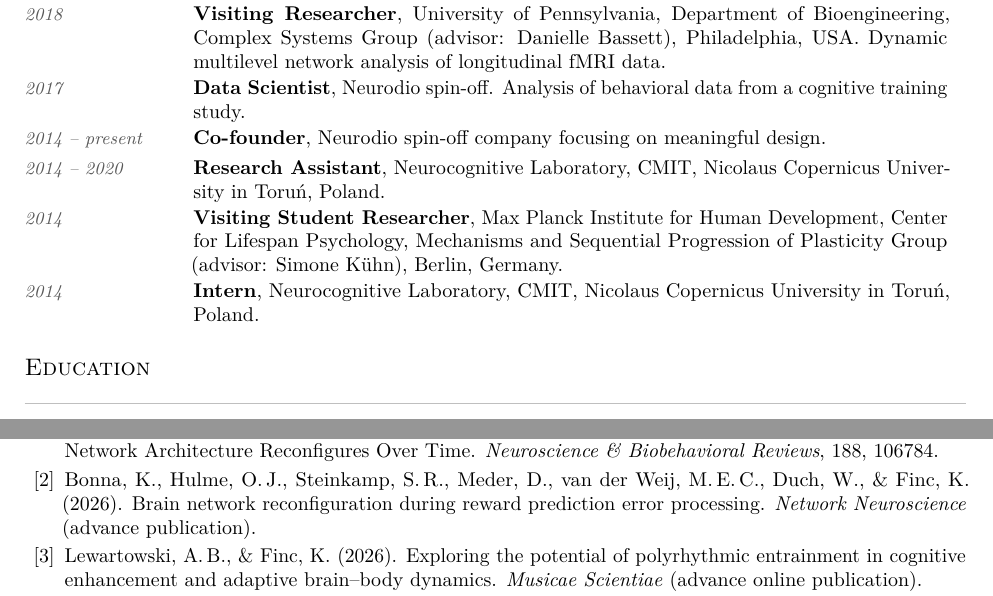
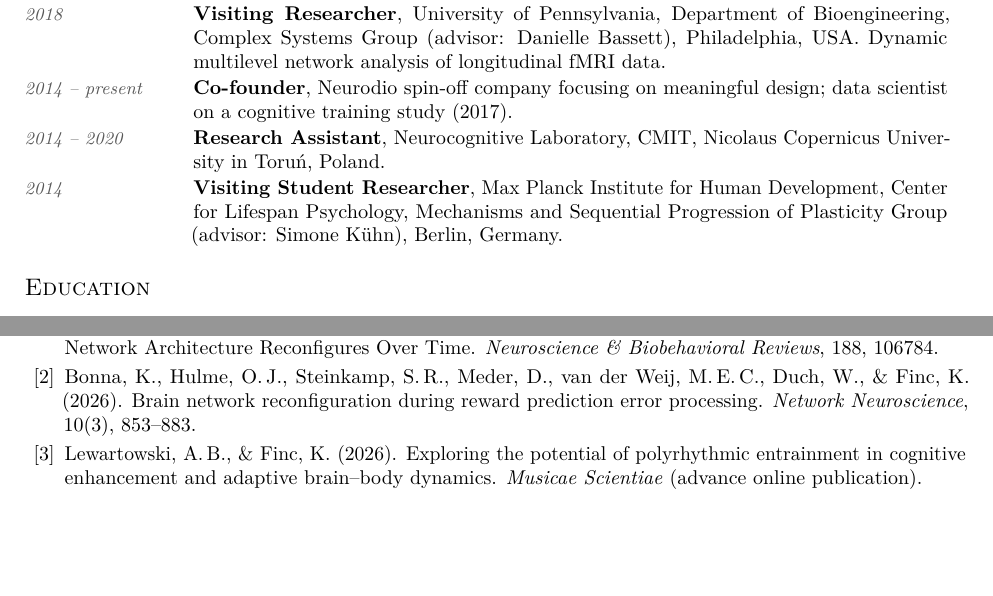
Before and after one commit to kfinc/cv, a LaTeX CV (Finc_CV_2026.tex): two parts of pages 1 and 2 of 7, joined at a grey line, cut so that both start at the same text, the shorter picture padded with empty space. Compiled offline with pdfLaTeX.

Commit message:
Trim Experience, add Network Neuroscience pagination
Experience (Education heading was orphaned at the foot of page 1):
- drop 2014 Intern entry, covered by the 2014-2020 Research Assistant
  post at the same lab
- fold the 2017 Neurodio data scientist role into the co-founder entry

Publications:
- Bonna et al.: advance publication -> Network Neuroscience 10(3),
  853-883 (issue assigned 28 Aug 2026, verified via Crossref)

Remaining entries re-checked against Crossref: Scientific Reports 16,
16173 and Neurosci Biobehav Rev 188, 106784 carry article numbers
rather than page ranges; Acta Neurobiol Exp confirmed as 81, 95-114
(10.21307/ane-2021-012). Musicae Scientiae is still OnlineFirst with
no volume or pages assigned.

Co-Authored-By: Claude Opus 5 <noreply@anthropic.com>

```diff
--- a/Finc_CV_2026.tex
+++ b/Finc_CV_2026.tex
@@ -110,15 +110,11 @@ unexpected links between seemingly distant fields.
 
 \cventry{2018}{\textbf{Visiting Researcher}, University of Pennsylvania, Department of Bioengineering, Complex Systems Group (advisor: Danielle Bassett), Philadelphia, USA. Dynamic multilevel network analysis of longitudinal fMRI data.}
 
-\cventry{2017}{\textbf{Data Scientist}, Neurodio spin-off. Analysis of behavioral data from a cognitive training study.}
-
-\cventry{2014 -- present}{\textbf{Co-founder}, Neurodio spin-off company focusing on meaningful design.}
+\cventry{2014 -- present}{\textbf{Co-founder}, Neurodio spin-off company focusing on meaningful design; data scientist on a cognitive training study (2017).}
 
 \cventry{2014 -- 2020}{\textbf{Research Assistant}, Neurocognitive Laboratory, CMIT, Nicolaus Copernicus University in Toru\'n, Poland.}
 
 \cventry{2014}{\textbf{Visiting Student Researcher}, Max Planck Institute for Human Development, Center for Lifespan Psychology, Mechanisms and Sequential Progression of Plasticity Group (advisor: Simone K\"uhn), Berlin, Germany.}
-
-\cventry{2014}{\textbf{Intern}, Neurocognitive Laboratory, CMIT, Nicolaus Copernicus University in Toru\'n, Poland.}
 
 %% ── Education ────────────────────────────────────────────────────────────────
 \cvsection{Education}
@@ -138,7 +134,7 @@ unexpected links between seemingly distant fields.
 
 \item Finc, K., Adamska-Stolarczyk, I., \& Bassett, D.\,S. (2026). Flexible Modularity in the Human Brain: How Network Architecture Reconfigures Over Time. \textit{Neuroscience \& Biobehavioral Reviews}, 188, 106784.
 
-\item Bonna, K., Hulme, O.\,J., Steinkamp, S.\,R., Meder, D., van der Weij, M.\,E.\,C., Duch, W., \& Finc, K. (2026). Brain network reconfiguration during reward prediction error processing. \textit{Network Neuroscience} (advance publication).
+\item Bonna, K., Hulme, O.\,J., Steinkamp, S.\,R., Meder, D., van der Weij, M.\,E.\,C., Duch, W., \& Finc, K. (2026). Brain network reconfiguration during reward prediction error processing. \textit{Network Neuroscience}, 10(3), 853--883.
 
 \item Lewartowski, A.\,B., \& Finc, K. (2026). Exploring the potential of polyrhythmic entrainment in cognitive enhancement and adaptive brain--body dynamics. \textit{Musicae Scientiae} (advance online publication).
 
```
Also changed, not shown: Finc_CV.pdf.
